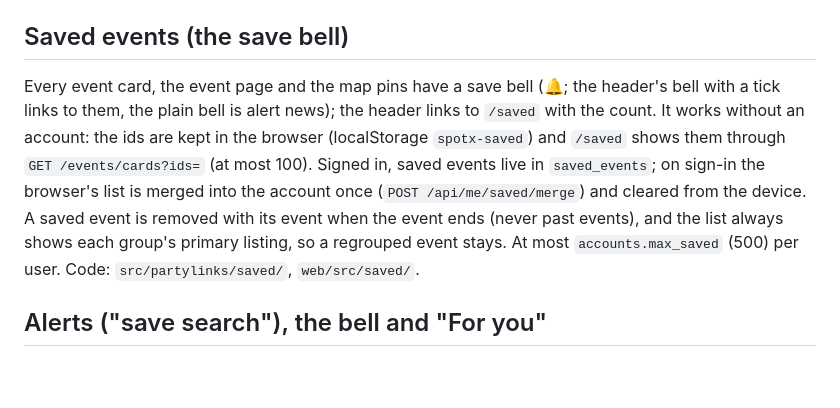
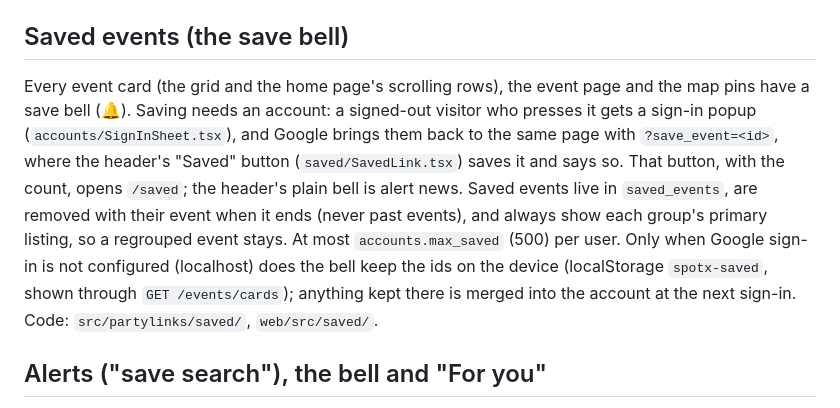
Before and after one commit to yanivlevydfs/PartyLinks, a Markdown page: docs/accounts.md, the part around the change. Rendered like a GitHub page; blank space fills up the shorter version.

Commit message:
Docs: saving an event needs an account (sign-in popup, saved on return)
Co-Authored-By: Claude Opus 5.5 <noreply@anthropic.com>

```diff
--- a/docs/accounts.md
+++ b/docs/accounts.md
@@ -35,13 +35,16 @@ address and any `code=`, `state=`, `t=` or `token=` value as a safety net.
 
 ## Saved events (the save bell)
 
-Every event card, the event page and the map pins have a save bell (🔔; the header's bell with a tick links to them, the plain bell is alert news); the header links to `/saved` with the
-count. It works without an account: the ids are kept in the browser (localStorage `spotx-saved`) and
-`/saved` shows them through `GET /events/cards?ids=` (at most 100). Signed in, saved events live in
-`saved_events`; on sign-in the browser's list is merged into the account once (`POST /api/me/saved/merge`)
-and cleared from the device. A saved event is removed with its event when the event ends (never past events),
-and the list always shows each group's primary listing, so a regrouped event stays. At most
-`accounts.max_saved` (500) per user. Code: `src/partylinks/saved/`, `web/src/saved/`.
+Every event card (the grid and the home page's scrolling rows), the event page and the map pins have a save
+bell (🔔). Saving needs an account: a signed-out visitor who presses it gets a sign-in popup
+(`accounts/SignInSheet.tsx`), and Google brings them back to the same page with `?save_event=<id>`, where the
+header's "Saved" button (`saved/SavedLink.tsx`) saves it and says so. That button, with the count, opens
+`/saved`; the header's plain bell is alert news. Saved events live in `saved_events`, are removed with their
+event when it ends (never past events), and always show each group's primary listing, so a regrouped event
+stays. At most `accounts.max_saved` (500) per user. Only when Google sign-in is not configured (localhost)
+does the bell keep the ids on the device (localStorage `spotx-saved`, shown through `GET /events/cards`);
+anything kept there is merged into the account at the next sign-in. Code: `src/partylinks/saved/`,
+`web/src/saved/`.
 
 ## Alerts ("save search"), the bell and "For you"
 
```
